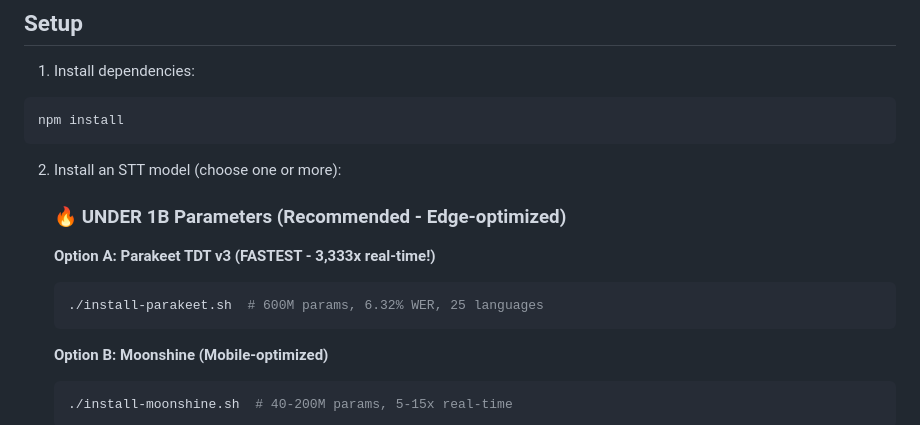
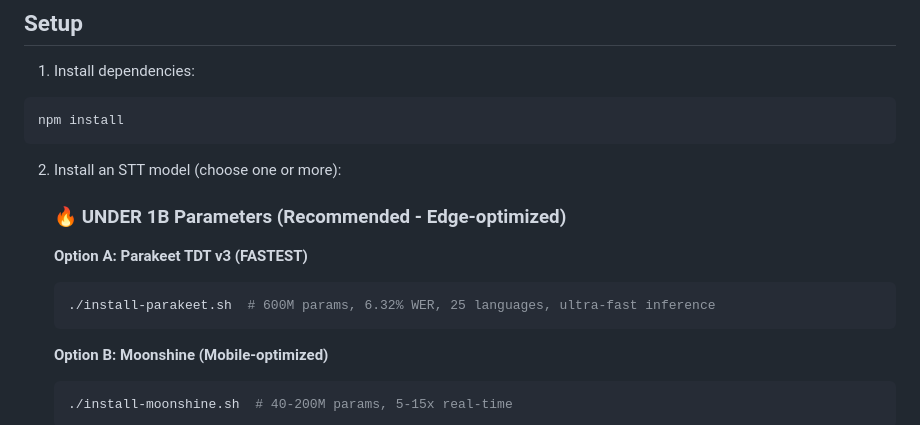
Before and after one commit to divyanshsinghvi/listen, a Markdown page: README.md, the part around the change. Rendered like a GitHub page.

````diff
--- a/README.md
+++ b/README.md
@@ -27,9 +27,9 @@ npm install
 
    ### 🔥 **UNDER 1B Parameters** (Recommended - Edge-optimized)
 
-   **Option A: Parakeet TDT v3 (FASTEST - 3,333x real-time!)**
+   **Option A: Parakeet TDT v3 (FASTEST)**
    ```bash
-   ./install-parakeet.sh  # 600M params, 6.32% WER, 25 languages
+   ./install-parakeet.sh  # 600M params, 6.32% WER, 25 languages, ultra-fast inference
    ```
 
    **Option B: Moonshine (Mobile-optimized)**
````
Also changed, not shown: SETUP.md (+31 -6 lines), docs/ARCHITECTURE.md (+112 -19 lines).
